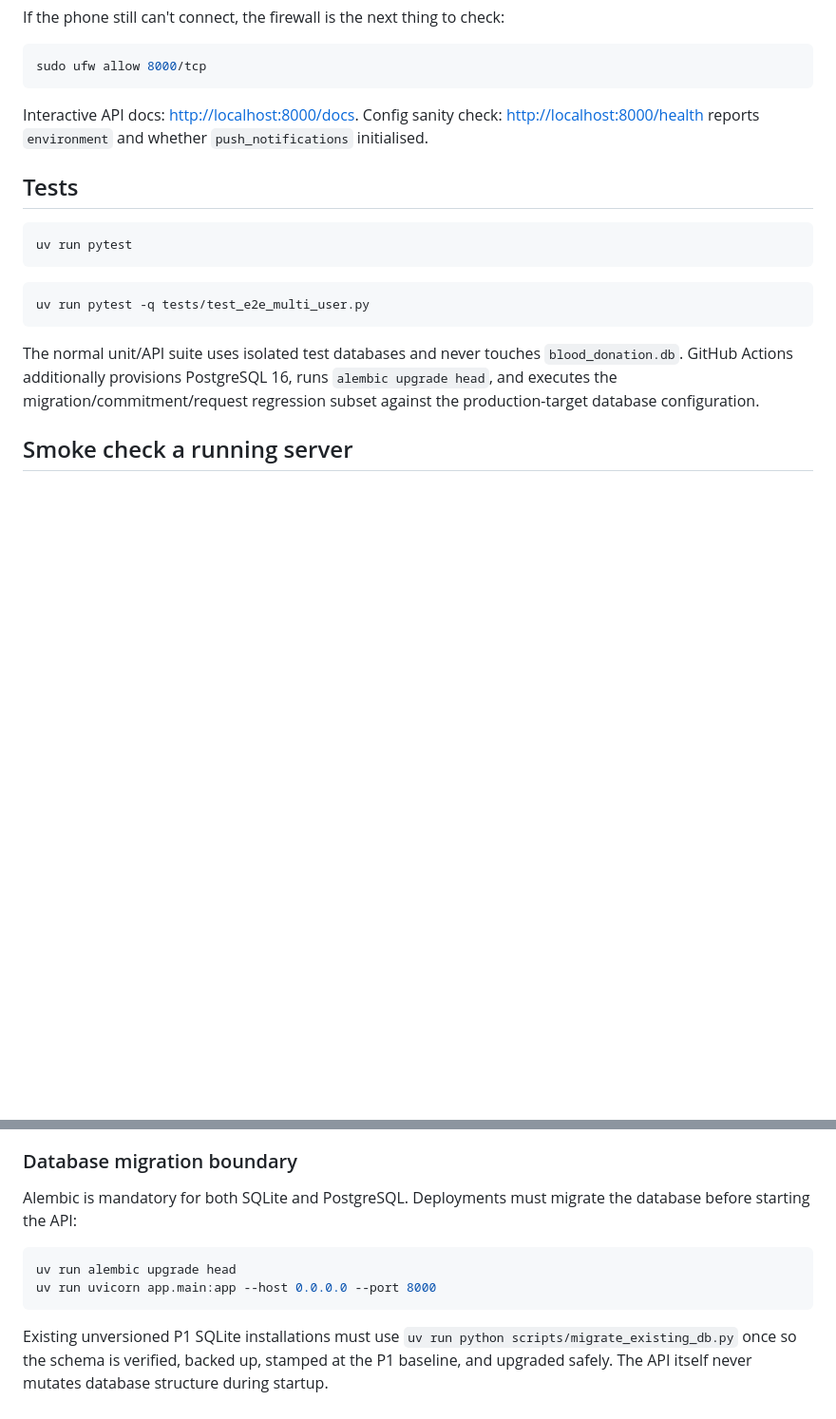
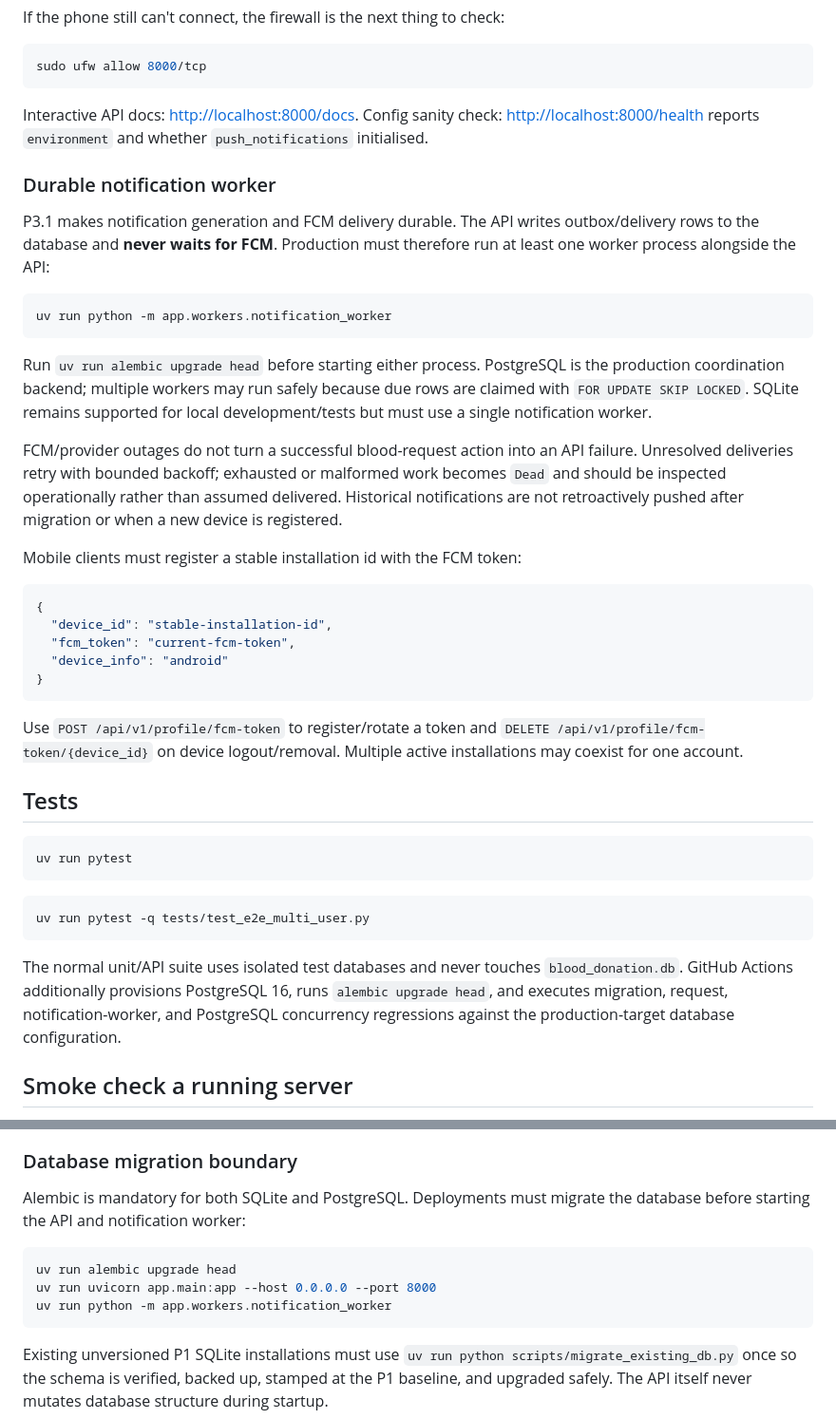
Before and after one commit to sifat371/blood-donation-api-secure, a Markdown page: README.md, 2 parts joined by grey strips. Shown at 95% size. Drawn GitHub-style; blank space fills up the shorter version.

Commit message:
docs: document durable notification worker operations

````diff
--- a/README.md
+++ b/README.md
@@ -78,6 +78,41 @@ Interactive API docs: <http://localhost:8000/docs>.
 Config sanity check: <http://localhost:8000/health> reports `environment` and
 whether `push_notifications` initialised.
 
+### Durable notification worker
+
+P3.1 makes notification generation and FCM delivery durable. The API writes
+outbox/delivery rows to the database and **never waits for FCM**. Production must
+therefore run at least one worker process alongside the API:
+
+```bash
+uv run python -m app.workers.notification_worker
+```
+
+Run `uv run alembic upgrade head` before starting either process. PostgreSQL is
+the production coordination backend; multiple workers may run safely because
+due rows are claimed with `FOR UPDATE SKIP LOCKED`. SQLite remains supported for
+local development/tests but must use a single notification worker.
+
+FCM/provider outages do not turn a successful blood-request action into an API
+failure. Unresolved deliveries retry with bounded backoff; exhausted or malformed
+work becomes `Dead` and should be inspected operationally rather than assumed
+delivered. Historical notifications are not retroactively pushed after migration
+or when a new device is registered.
+
+Mobile clients must register a stable installation id with the FCM token:
+
+```json
+{
+  "device_id": "stable-installation-id",
+  "fcm_token": "current-fcm-token",
+  "device_info": "android"
+}
+```
+
+Use `POST /api/v1/profile/fcm-token` to register/rotate a token and
+`DELETE /api/v1/profile/fcm-token/{device_id}` on device logout/removal. Multiple
+active installations may coexist for one account.
+
 ## Tests
 
 ```bash
@@ -90,8 +125,9 @@ uv run pytest -q tests/test_e2e_multi_user.py
 
 The normal unit/API suite uses isolated test databases and never touches
 `blood_donation.db`. GitHub Actions additionally provisions PostgreSQL 16, runs
-`alembic upgrade head`, and executes the migration/commitment/request regression
-subset against the production-target database configuration.
+`alembic upgrade head`, and executes migration, request, notification-worker,
+and PostgreSQL concurrency regressions against the production-target database
+configuration.
 
 ## Smoke check a running server
 
@@ -147,11 +183,12 @@ lifecycle. Stored application timestamps remain UTC for database compatibility.
 ### Database migration boundary
 
 Alembic is mandatory for both SQLite and PostgreSQL. Deployments must migrate the
-database before starting the API:
+database before starting the API and notification worker:
 
 ```bash
 uv run alembic upgrade head
 uv run uvicorn app.main:app --host 0.0.0.0 --port 8000
+uv run python -m app.workers.notification_worker
 ```
 
 Existing unversioned P1 SQLite installations must use
````
